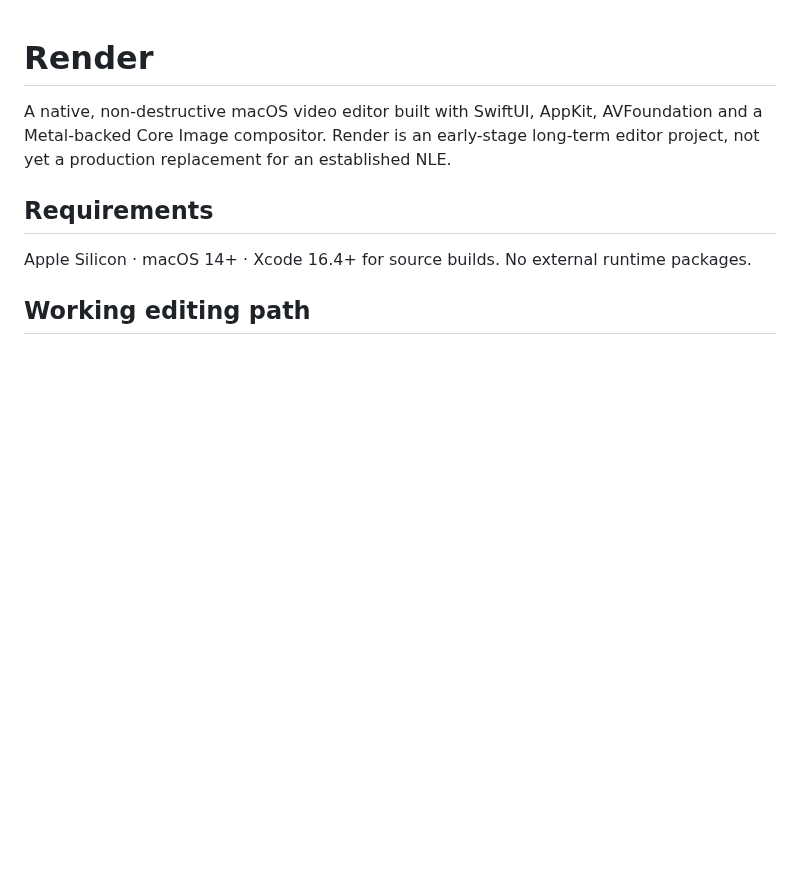
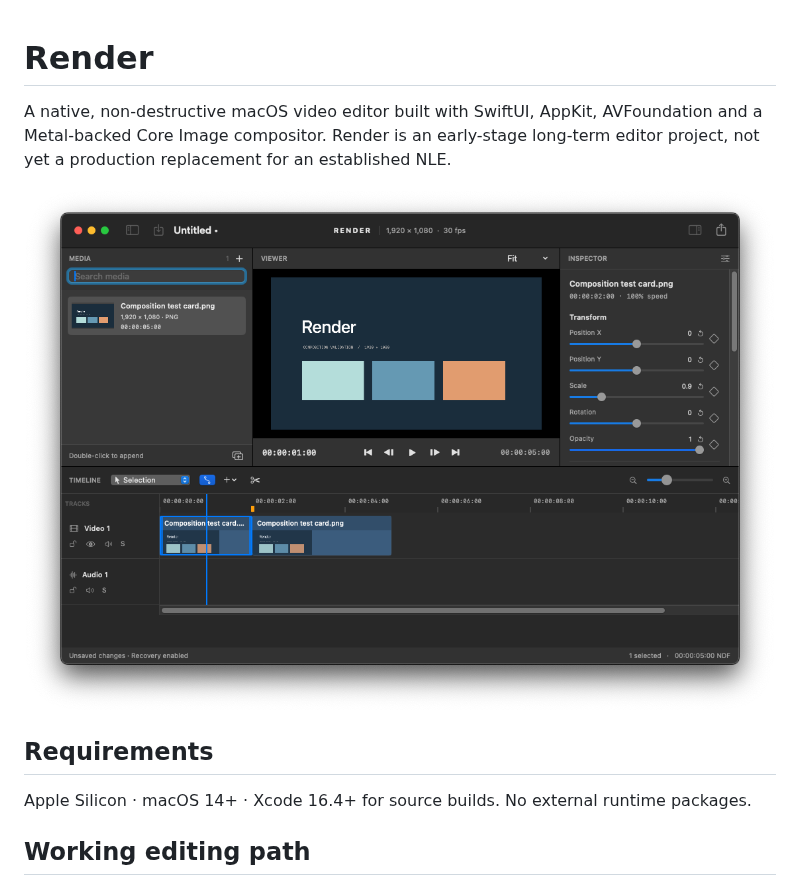
Before and after one commit to Ninnja10563/Render, a Markdown page: README.md, the part around the change. Rendered like a GitHub page; pictures changed too: docs/assets/workspace.png (added); blank space fills up the shorter version.

```diff
--- a/README.md
+++ b/README.md
@@ -1,6 +1,8 @@
 # Render
 
 A native, non-destructive macOS video editor built with SwiftUI, AppKit, AVFoundation and a Metal-backed Core Image compositor. Render is an early-stage long-term editor project, not yet a production replacement for an established NLE.
+
+![Render running on macOS with an automated composition test project](docs/assets/workspace.png)
 
 ## Requirements
 
```
Also changed, not shown: docs/DEVELOPMENT.md (+2 -0 lines), docs/releases/0.3.0.md (+2 -0 lines), 2 other files.
